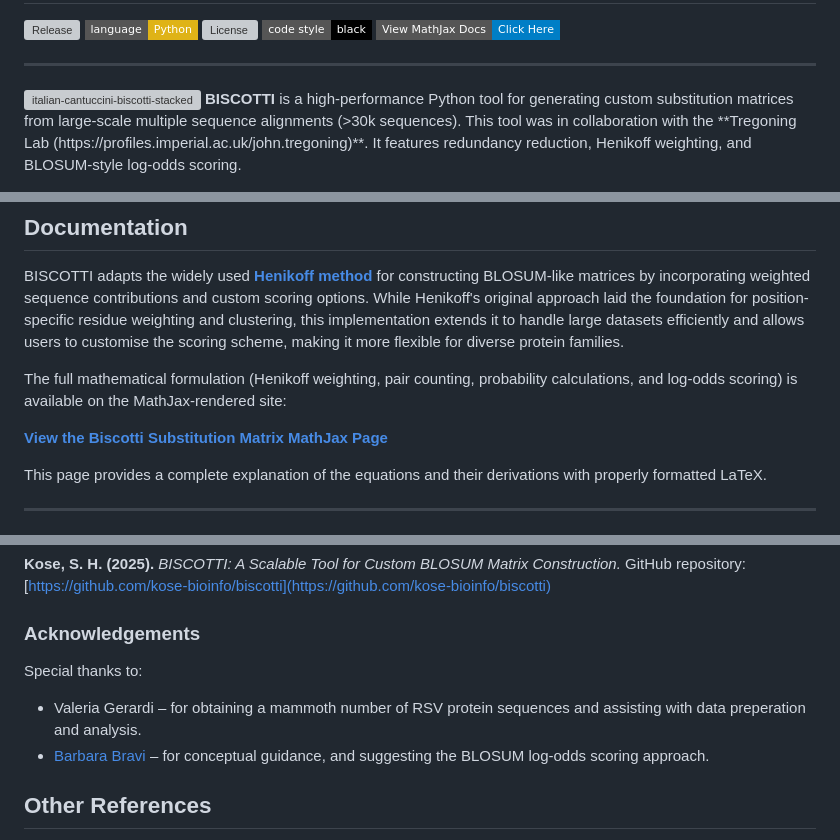
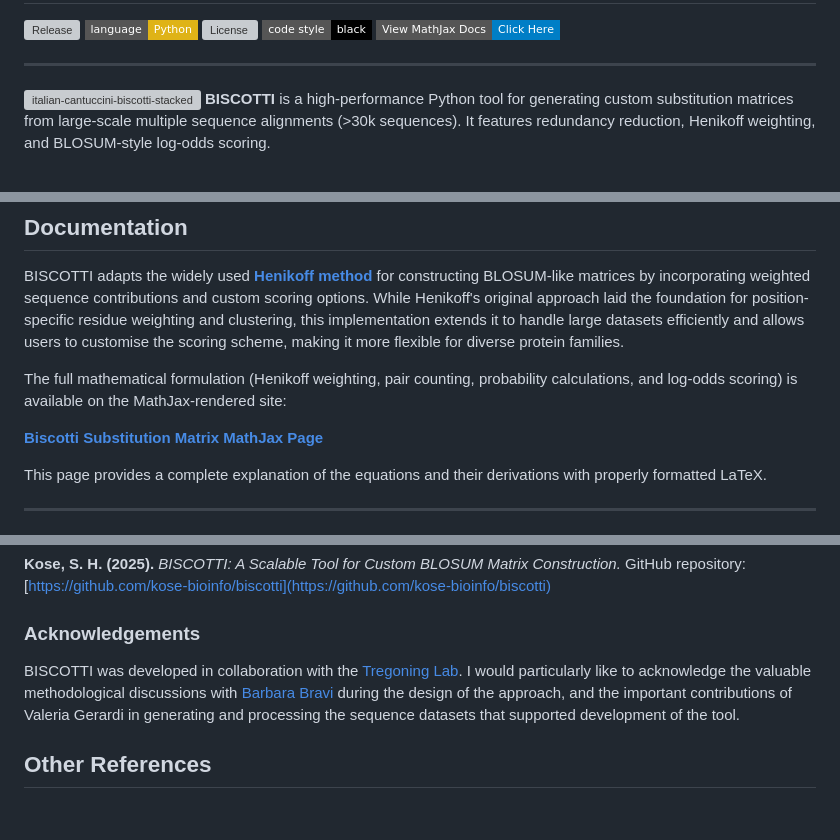
Before and after one commit to kose-bioinfo/biscotti, a Markdown page: README.md, 3 parts joined by grey strips. GitHub-like rendering; badges without logos; blank space fills up the shorter version; grey boxes are pictures that could not be loaded.

```diff
--- a/README.md
+++ b/README.md
@@ -13,7 +13,7 @@
 <p float="left">
   <img src="https://github.com/user-attachments/assets/b33c76f0-0ae7-41b0-aaf4-2ffb58b28be1" alt="italian-cantuccini-biscotti-stacked" width="50" style="float:left; margin-right:15px;">
   <span>
-    <strong>BISCOTTI</strong> is a high-performance Python tool for generating custom substitution matrices from large-scale multiple sequence alignments (&gt;30k sequences). This tool was in collaboration with the **Tregoning Lab (https://profiles.imperial.ac.uk/john.tregoning)**. It features redundancy reduction, Henikoff weighting, and BLOSUM-style log-odds scoring.
+    <strong>BISCOTTI</strong> is a high-performance Python tool for generating custom substitution matrices from large-scale multiple sequence alignments (&gt;30k sequences). It features redundancy reduction, Henikoff weighting, and BLOSUM-style log-odds scoring.
   </span>
 </p>
 
@@ -37,7 +37,7 @@ BISCOTTI adapts the widely used **[Henikoff method](https://pmc.ncbi.nlm.nih.gov
 
 The full mathematical formulation (Henikoff weighting, pair counting, probability calculations, and log-odds scoring) is available on the MathJax-rendered site:
 
-**[View the Biscotti Substitution Matrix MathJax Page](https://kose-bioinfo.github.io/biscotti/)**
+**[Biscotti Substitution Matrix MathJax Page](https://kose-bioinfo.github.io/biscotti/)**
 
 This page provides a complete explanation of the equations and their derivations with properly formatted LaTeX.
 
@@ -86,11 +87,7 @@ If you use this code or adapt components in your research, please cite:
 
 ### Acknowledgements
 
-Special thanks to:
-
-- Valeria Gerardi – for obtaining a mammoth number of RSV protein sequences and assisting with data preperation and analysis.
-- [Barbara Bravi](https://github.com/bbravi) – for conceptual guidance, and suggesting the BLOSUM log-odds scoring approach.
-
+BISCOTTI was developed in collaboration with the [Tregoning Lab](https://www.imperial.ac.uk/infectious-disease/research/immunology-infection/mucosal-infection-and-immunity/). I would particularly like to acknowledge the valuable methodological discussions with [Barbara Bravi](https://gitlab.com/bbravi) during the design of the approach, and the important contributions of Valeria Gerardi in generating and processing the sequence datasets that supported development of the tool.
 
 
 ## Other References
```
Also changed, not shown: other parts of README.md (+3 -2 lines).
